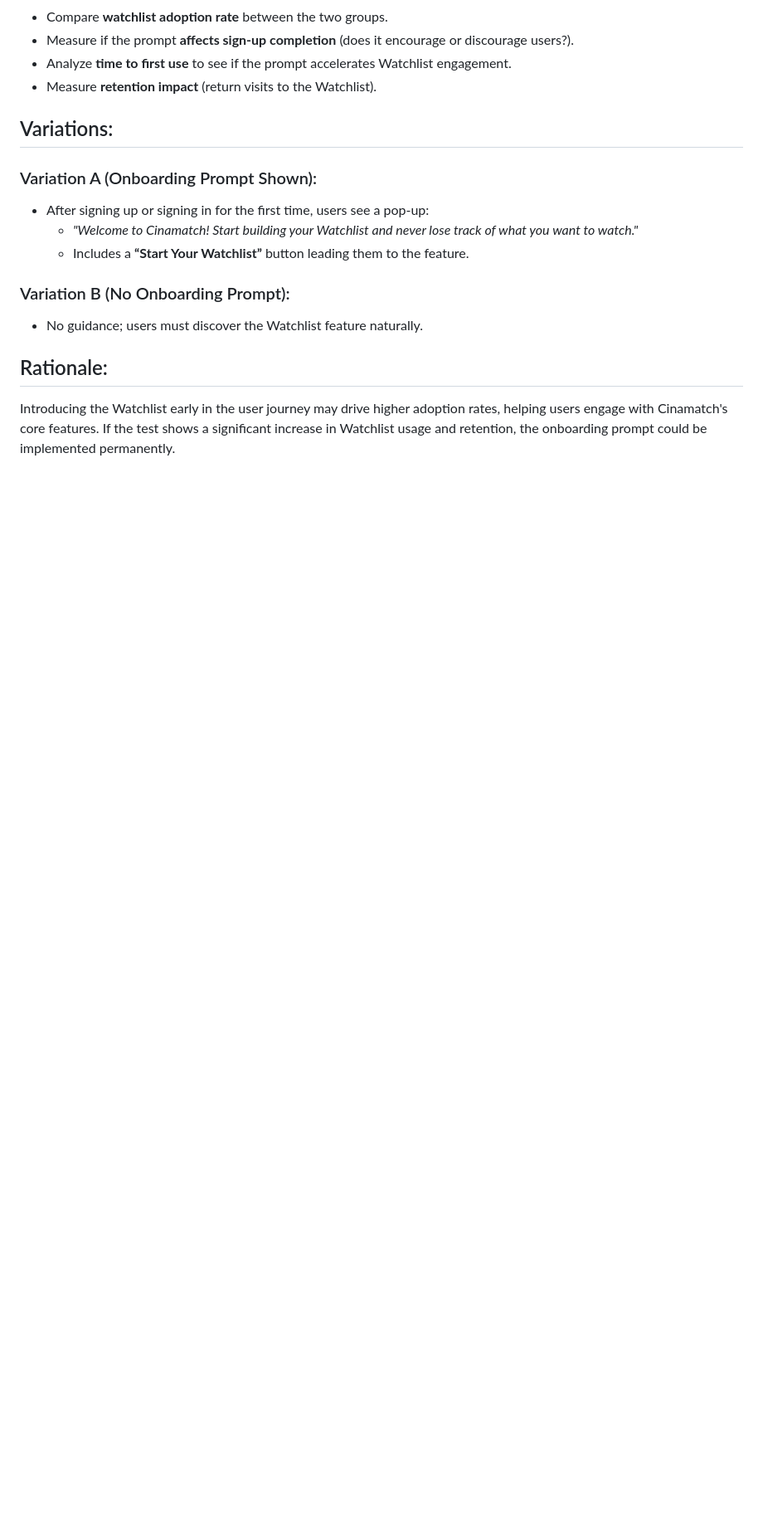
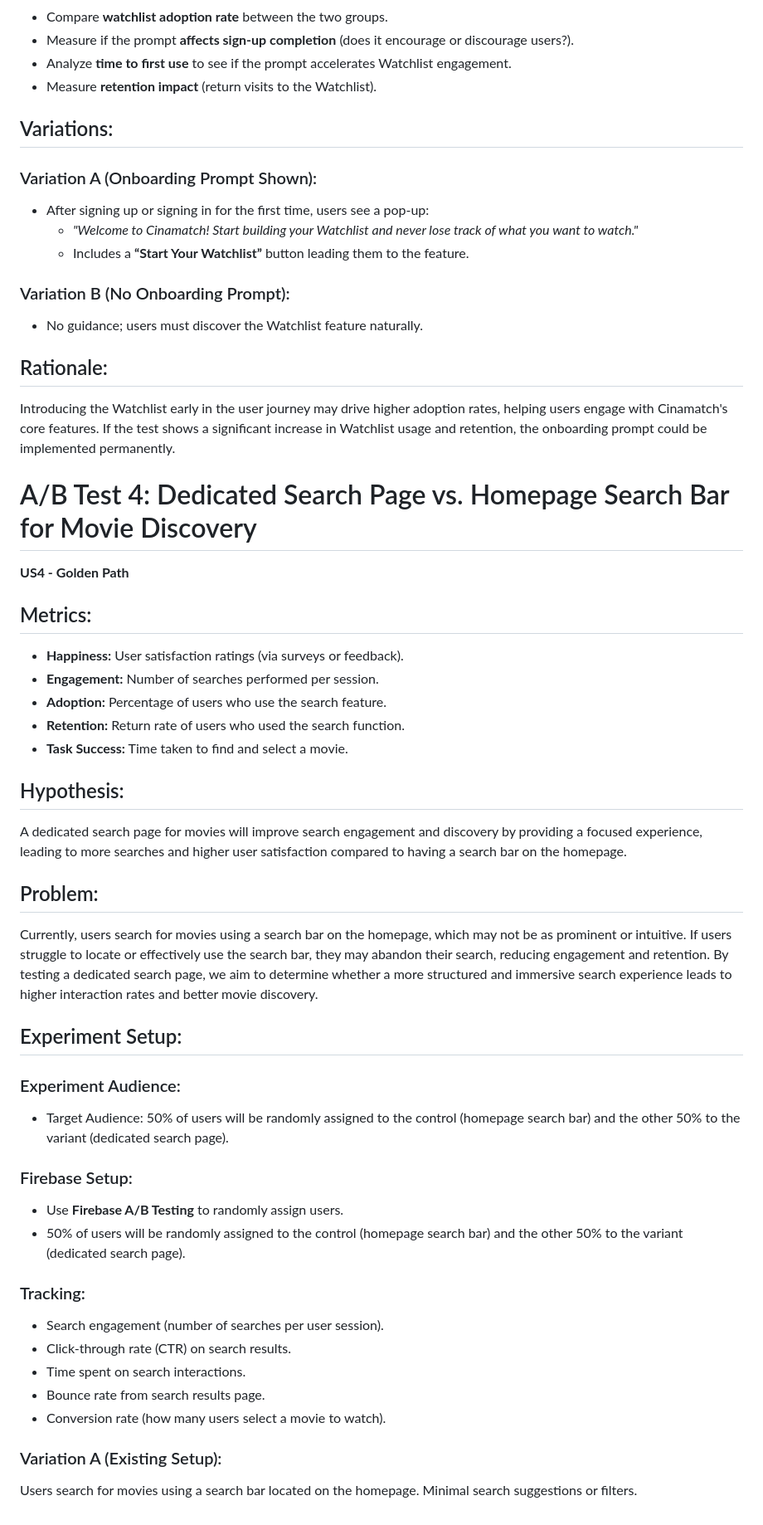
Before and after one commit to OguntadeA/CinaMatch, a Markdown page: docs/ABTEST.md, the part around the change. Shown at 83% size. Rendered like a GitHub page; blank space fills up the shorter version.

```diff
--- a/docs/ABTEST.md
+++ b/docs/ABTEST.md
@@ -140,3 +140,39 @@ New users may not recognize the value of the Watchlist or may not engage with it
 
 ## Rationale:
 Introducing the Watchlist early in the user journey may drive higher adoption rates, helping users engage with Cinamatch's core features. If the test shows a significant increase in Watchlist usage and retention, the onboarding prompt could be implemented permanently.
+
+# A/B Test 4: Dedicated Search Page vs. Homepage Search Bar for Movie Discovery
+
+**US4 - Golden Path**
+
+## Metrics:
+- **Happiness:** User satisfaction ratings (via surveys or feedback).
+- **Engagement:** Number of searches performed per session.
+- **Adoption:** Percentage of users who use the search feature.
+- **Retention:** Return rate of users who used the search function.
+- **Task Success:** Time taken to find and select a movie.
+
+## Hypothesis:
+A dedicated search page for movies will improve search engagement and discovery by providing a focused experience, leading to more searches and higher user satisfaction compared to having a search bar on the homepage.
+
+## Problem:
+Currently, users search for movies using a search bar on the homepage, which may not be as prominent or intuitive. If users struggle to locate or effectively use the search bar, they may abandon their search, reducing engagement and retention. By testing a dedicated search page, we aim to determine whether a more structured and immersive search experience leads to higher interaction rates and better movie discovery.
+
+## Experiment Setup:
+### Experiment Audience:
+- Target Audience: 50% of users will be randomly assigned to the control (homepage search bar) and the other 50% to the variant (dedicated search page).
+
+### Firebase Setup:
+- Use **Firebase A/B Testing** to randomly assign users.
+- 50% of users will be randomly assigned to the control (homepage search bar) and the other 50% to the variant (dedicated search page).
+
+### Tracking:
+- Search engagement (number of searches per user session).
+- Click-through rate (CTR) on search results.
+- Time spent on search interactions.
+- Bounce rate from search results page.
+- Conversion rate (how many users select a movie to watch).
+
+### Variation A (Existing Setup):
+Users search for movies using a search bar located on the homepage.
+Minimal search suggestions or filters.
```
